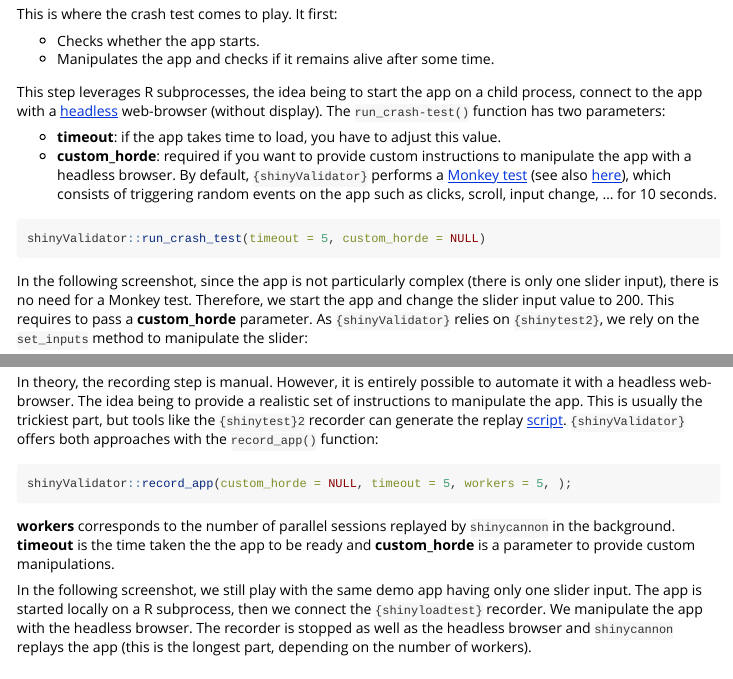
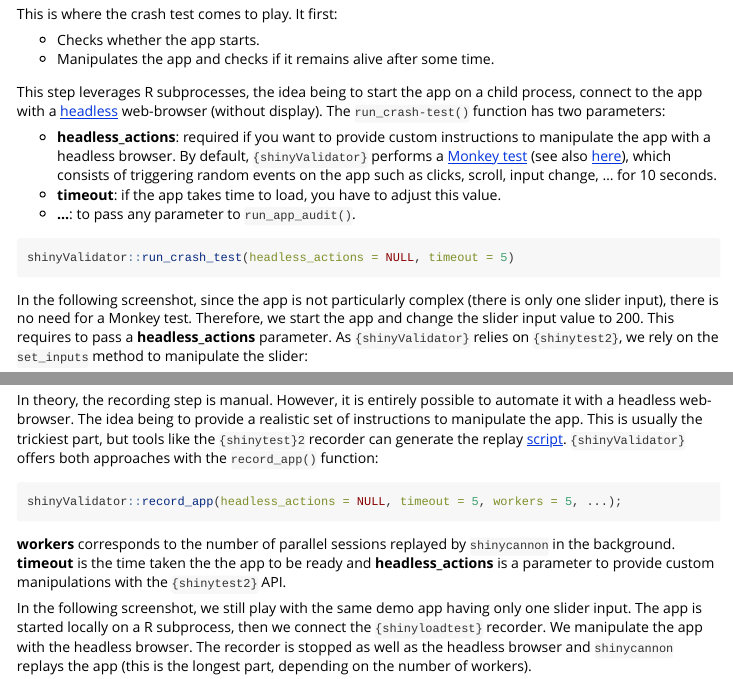
Before and after one commit to Novartis/shinyValidator, an R Markdown document (vignettes/shinyValidator.Rmd): the page in a window 1100 px wide, from 6370 px down before the commit and from 6410 px down after it, so that both start at the same text, and a second part further down, joined at a grey line. Rendered offline with R 4.5, knitr and Pandoc, with nearby package versions; long lines of code are wrapped.

Commit message:
update vignette + broken test + remove space

````diff
--- a/vignettes/shinyValidator.Rmd
+++ b/vignettes/shinyValidator.Rmd
@@ -317,14 +319,15 @@
 
 This step leverages R subprocesses, the idea being to start the app on a child process, connect to the app with a [headless](https://developers.google.com/web/updates/2017/04/headless-chrome) web-browser (without display). The `run_crash-test()` function has two parameters:
 
+  - __headless_actions__: required if you want to provide custom instructions to manipulate the app with a headless browser. By default, `{shinyValidator}` performs a [Monkey test](https://engineering-shiny.org/build-yourself-safety-net.html#testing-the-interactive-logic) (see also [here](https://github.com/marmelab/gremlins.js/blob/master/README.md)), which consists of triggering random events on the app such as clicks, scroll, input change, ... for 10 seconds.
   - __timeout__: if the app takes time to load, you have to adjust this value.
-  - __custom_horde__: required if you want to provide custom instructions to manipulate the app with a headless browser. By default, `{shinyValidator}` performs a [Monkey test](https://engineering-shiny.org/build-yourself-safety-net.html#testing-the-interactive-logic) (see also [here](https://github.com/marmelab/gremlins.js/blob/master/README.md)), which consists of triggering random events on the app such as clicks, scroll, input change, ... for 10 seconds.
+  - __...__: to pass any parameter to `run_app_audit()`.
 
 ```{r, eval=FALSE}
-shinyValidator::run_crash_test(timeout = 5, custom_horde = NULL)
+shinyValidator::run_crash_test(headless_actions = NULL, timeout = 5)
 ```
 
-In the following screenshot, since the app is not particularly complex (there is only one slider input), there is no need for a Monkey test. Therefore, we start the app and change the slider input value to 200. This requires to pass a __custom_horde__ parameter. As `{shinyValidator}` relies on `{shinytest2}`, we rely on the `set_inputs` method to manipulate the slider:
+In the following screenshot, since the app is not particularly complex (there is only one slider input), there is no need for a Monkey test. Therefore, we start the app and change the slider input value to 200. This requires to pass a __headless_actions__ parameter. As `{shinyValidator}` relies on `{shinytest2}`, we rely on the `set_inputs` method to manipulate the slider:
 
 ```{r, eval=FALSE}
 # Path is an internal parameter you don't need to change.
@@ -434,10 +437,10 @@
 In theory, the recording step is manual. However, it is entirely possible to automate it with a headless web-browser. The idea being to provide a realistic set of instructions to manipulate the app. This is usually the trickiest part, but tools like the `{shinytest}2` recorder can generate the replay [script](https://rstudio.github.io/shinytest/articles/in-depth.html). `{shinyValidator}` offers both approaches with the `record_app()` function:
 
 ```{r, eval=FALSE}
-shinyValidator::record_app(custom_horde = NULL, timeout = 5, workers = 5, );
+shinyValidator::record_app(headless_actions = NULL, timeout = 5, workers = 5, ...);
 ```
 
-__workers__ corresponds to the number of parallel sessions replayed by `shinycannon` in the background. __timeout__ is the time taken the the app to be ready and __custom_horde__ is a parameter to provide custom manipulations.
+__workers__ corresponds to the number of parallel sessions replayed by `shinycannon` in the background. __timeout__ is the time taken the the app to be ready and __headless_actions__ is a parameter to provide custom manipulations with the `{shinytest2}` API.
 
 In the following screenshot, we still play with the same demo app having only one slider input.
 The app is started locally on a R subprocess, then we connect the `{shinyloadtest}` recorder. We manipulate the app with the headless browser. The recorder is stopped as well as the headless browser and `shinycannon` replays the app (this is the longest part, depending on the number of workers).
````
Also changed, not shown: R/utils-setup.R (+0 -1 lines), vignettes/shinyValidator.Rmd (8 more changed lines), 1 other file.
